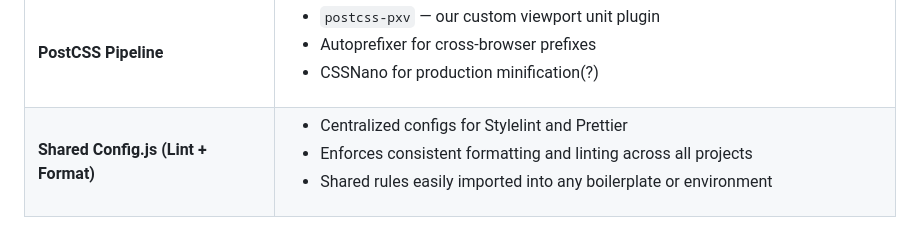
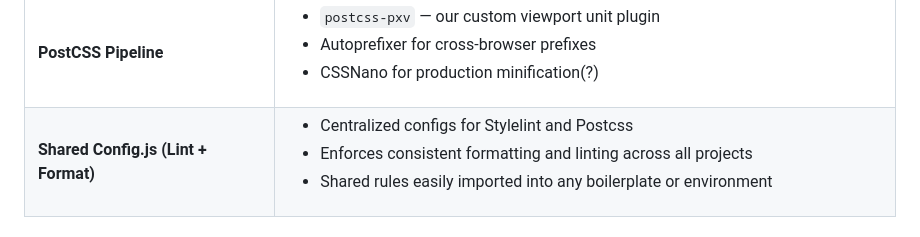
Before and after one commit to kni-labs/kni-cascade, a Markdown page: readme.md, the part around the change. Rendered like a GitHub page.

```diff
--- a/readme.md
+++ b/readme.md
@@ -48,7 +48,7 @@ It’s designed for **clarity, scalability, and minimal friction** — a single
       <td><strong>Shared Config.js (Lint + Format)</strong></td>
       <td>
         <ul>
-          <li>Centralized configs for Stylelint and Prettier</li>
+          <li>Centralized configs for Stylelint and Postcss</li>
           <li>Enforces consistent formatting and linting across all projects</li>
           <li>Shared rules easily imported into any boilerplate or environment</li>
         </ul>
```
